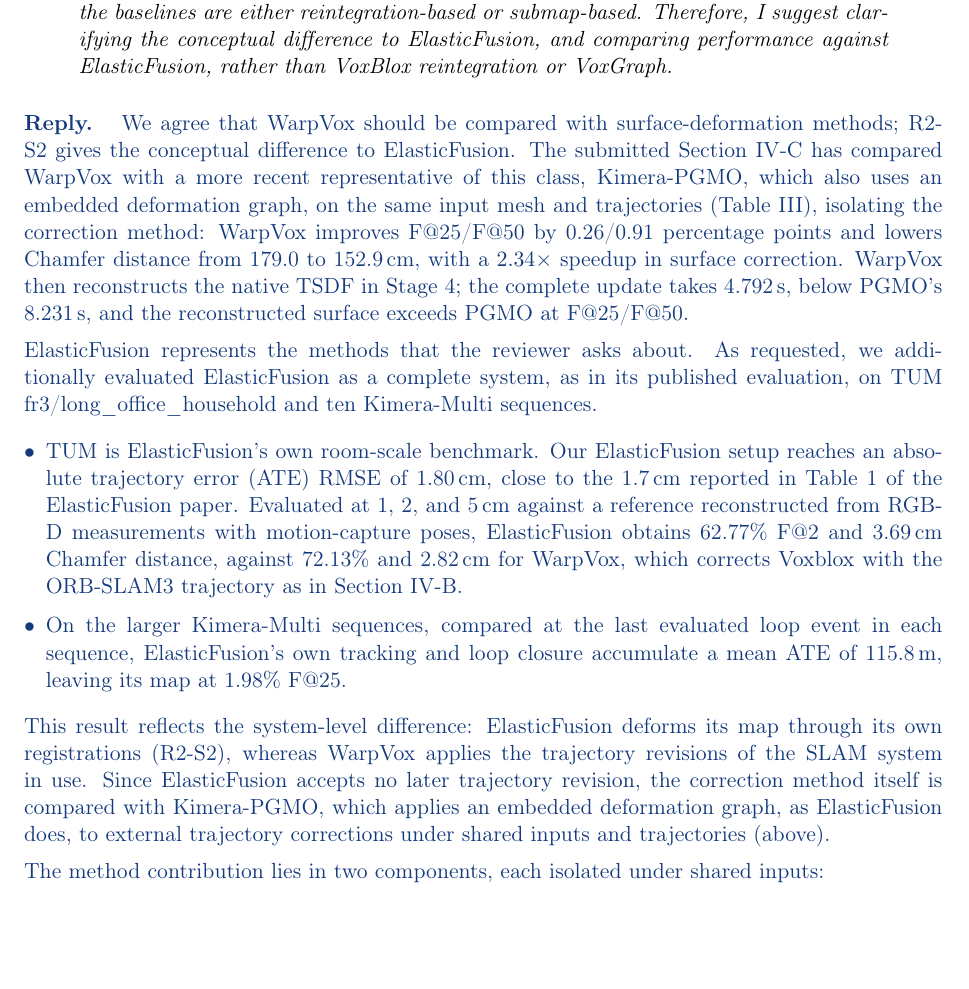
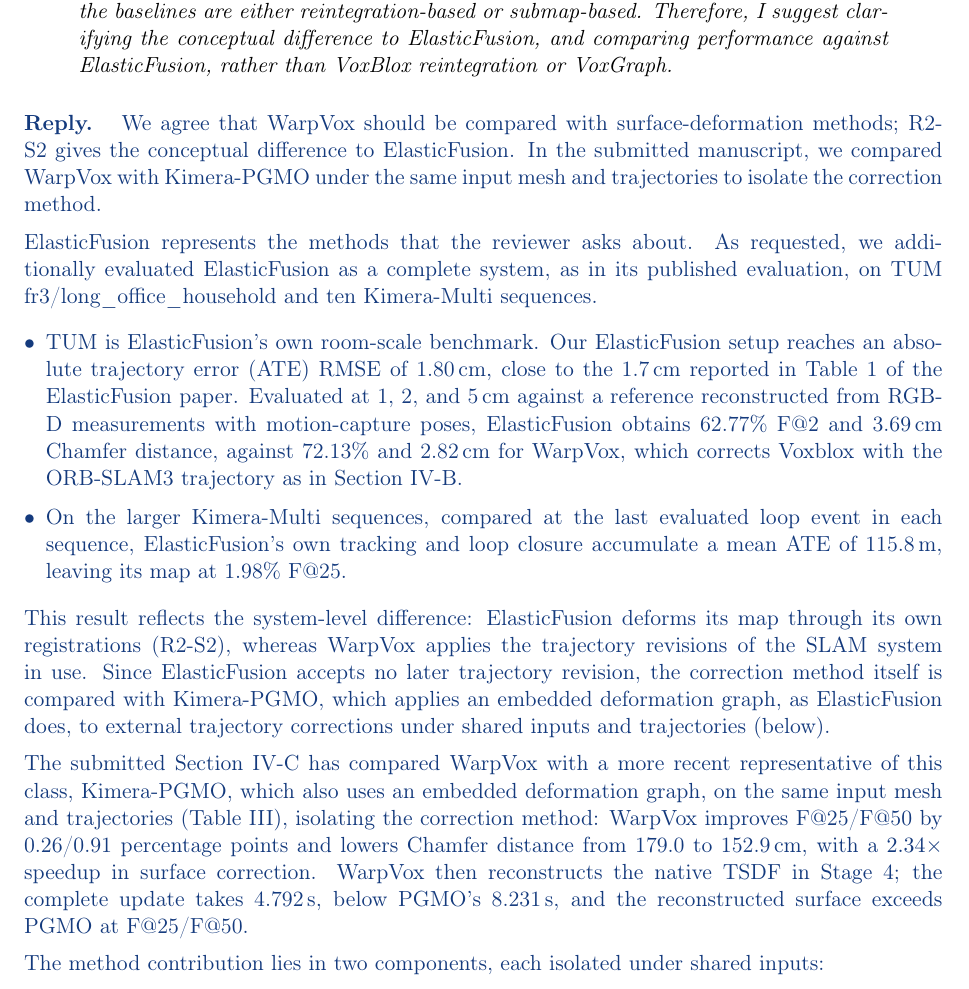
Before and after one commit to giltchcity/-LAR-6202-Wapox-ylper, a LaTeX document (main.tex): part of page 9 of 19, cut so that both start at the same text, the shorter picture padded with empty space. Compiled offline with pdfLaTeX.

Commit message:
Updates from Overleaf

```diff
--- a/main.tex
+++ b/main.tex
@@ -249,7 +249,7 @@ The clustering and filtering steps are defined in Section III-D, ordered in Algo
 \end{reply}
 \point{R2-S3: ElasticFusion evaluation}{Although deformation-based approaches are not new, as is the case with ElasticFusion, the baselines are either reintegration-based or submap-based. Therefore, I suggest clarifying the conceptual difference to ElasticFusion, and comparing performance against ElasticFusion, rather than VoxBlox reintegration or VoxGraph.}
 \begin{reply}
-We agree that WarpVox should be compared with surface-deformation methods; R2-S2 gives the conceptual difference to ElasticFusion. The submitted Section IV-C has compared WarpVox with a more recent representative of this class, Kimera-PGMO, which also uses an embedded deformation graph, on the same input mesh and trajectories (Table III), isolating the correction method: WarpVox improves F@25/F@50 by 0.26/0.91 percentage points and lowers Chamfer distance from 179.0 to 152.9\,cm, with a $2.34\times$ speedup in surface correction. WarpVox then reconstructs the native TSDF in Stage 4; the complete update takes 4.792\,s, below PGMO's 8.231\,s, and the reconstructed surface exceeds PGMO at F@25/F@50.
+We agree that WarpVox should be compared with surface-deformation methods; R2-S2 gives the conceptual difference to ElasticFusion. In the submitted manuscript, we compared WarpVox with Kimera-PGMO under the same input mesh and trajectories to isolate the correction method.
 
 ElasticFusion represents the methods that the reviewer asks about. As requested, we additionally evaluated ElasticFusion as a complete system, as in its published evaluation, on TUM fr3/long\_office\_household and ten Kimera-Multi sequences.
 
@@ -257,7 +257,9 @@ ElasticFusion represents the methods that the reviewer asks about. As requested,
 \item TUM is ElasticFusion's own room-scale benchmark. Our ElasticFusion setup reaches an absolute trajectory error (ATE) RMSE of 1.80\,cm, close to the 1.7\,cm reported in Table 1 of the ElasticFusion paper. Evaluated at 1, 2, and 5\,cm against a reference reconstructed from RGB-D measurements with motion-capture poses, ElasticFusion obtains 62.77\% F@2 and 3.69\,cm Chamfer distance, against 72.13\% and 2.82\,cm for WarpVox, which corrects Voxblox with the ORB-SLAM3 trajectory as in Section IV-B.
 \item On the larger Kimera-Multi sequences, compared at the last evaluated loop event in each sequence, ElasticFusion's own tracking and loop closure accumulate a mean ATE of 115.8\,m, leaving its map at 1.98\% F@25.
 \end{itemize}
-This result reflects the system-level difference: ElasticFusion deforms its map through its own registrations (R2-S2), whereas WarpVox applies the trajectory revisions of the SLAM system in use. Since ElasticFusion accepts no later trajectory revision, the correction method itself is compared with Kimera-PGMO, which applies an embedded deformation graph, as ElasticFusion does, to external trajectory corrections under shared inputs and trajectories (above).
+This result reflects the system-level difference: ElasticFusion deforms its map through its own registrations (R2-S2), whereas WarpVox applies the trajectory revisions of the SLAM system in use. Since ElasticFusion accepts no later trajectory revision, the correction method itself is compared with Kimera-PGMO, which applies an embedded deformation graph, as ElasticFusion does, to external trajectory corrections under shared inputs and trajectories (below).
+
+The submitted Section IV-C has compared WarpVox with a more recent representative of this class, Kimera-PGMO, which also uses an embedded deformation graph, on the same input mesh and trajectories (Table III), isolating the correction method: WarpVox improves F@25/F@50 by 0.26/0.91 percentage points and lowers Chamfer distance from 179.0 to 152.9\,cm, with a $2.34\times$ speedup in surface correction. WarpVox then reconstructs the native TSDF in Stage 4; the complete update takes 4.792\,s, below PGMO's 8.231\,s, and the reconstructed surface exceeds PGMO at F@25/F@50.
 
 The method contribution lies in two components, each isolated under shared inputs:
 \begin{itemize}[leftmargin=*,topsep=2pt,itemsep=2pt]
```
